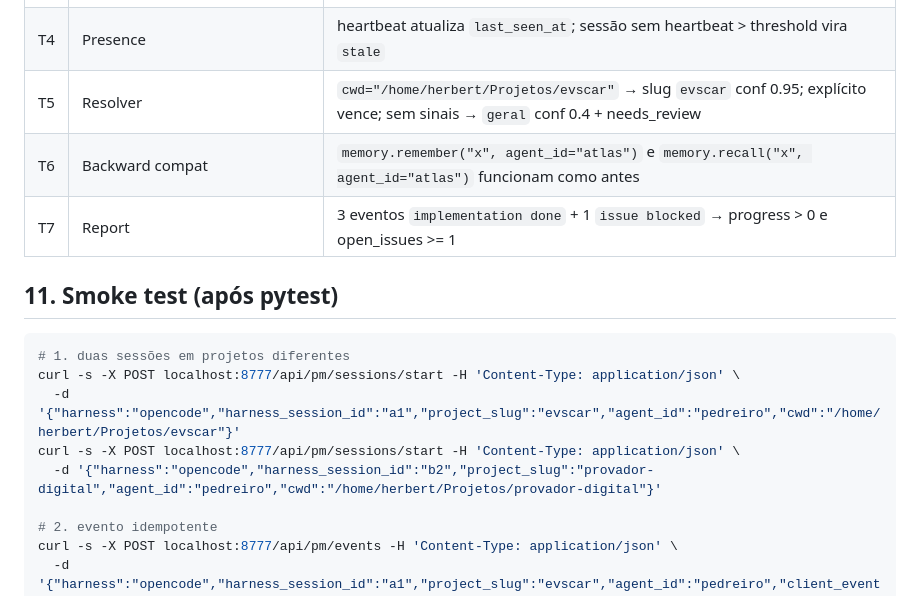
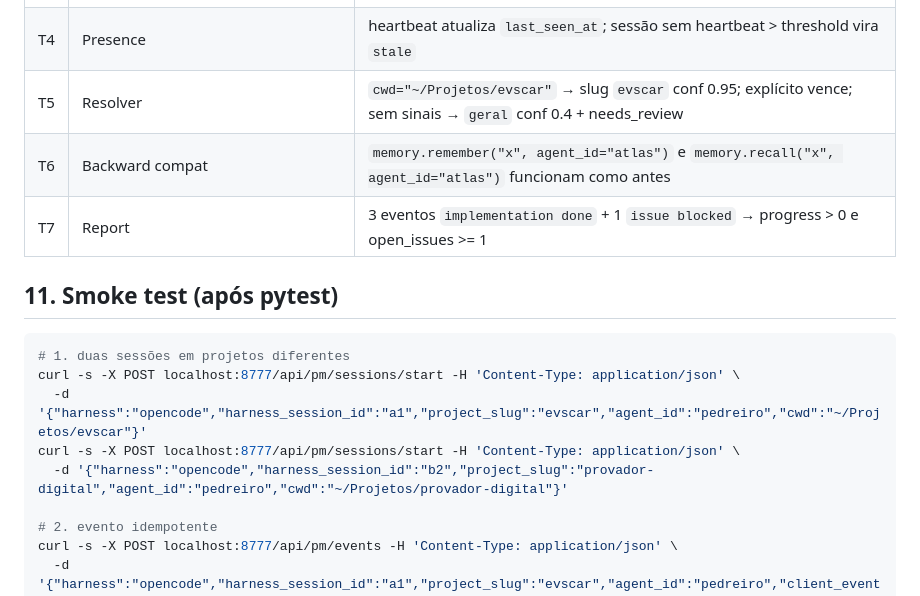
Before and after one commit to hofstatter/prometheus-memory, a Markdown page: docs/PLAN_FASE_A0_EXECUCAO.md, the part around the change. Drawn GitHub-style.

Commit message:
docs(privacidade): paths genericos (~/) em 3 planos — remove /home/herbert de docs publicos (achado Inspetor)

````diff
--- a/docs/PLAN_FASE_A0_EXECUCAO.md
+++ b/docs/PLAN_FASE_A0_EXECUCAO.md
@@ -277,7 +277,7 @@ Setup como `test_multiagent.py`: `os.environ["PROMETHEUS_DB"]="/tmp/test-lanes.d
 | T2 | Mesmo projeto, harnesses diferentes (opencode + codex) | memória da lane `proj:evscar` visível nas duas sessões |
 | T3 | Idempotência | mesmo `client_event_id` 2× → 1 evento + 1 ingest (duplicate=true na 2ª) |
 | T4 | Presence | heartbeat atualiza `last_seen_at`; sessão sem heartbeat > threshold vira `stale` |
-| T5 | Resolver | `cwd="/home/herbert/Projetos/evscar"` → slug `evscar` conf 0.95; explícito vence; sem sinais → `geral` conf 0.4 + needs_review |
+| T5 | Resolver | `cwd="~/Projetos/evscar"` → slug `evscar` conf 0.95; explícito vence; sem sinais → `geral` conf 0.4 + needs_review |
 | T6 | Backward compat | `memory.remember("x", agent_id="atlas")` e `memory.recall("x", agent_id="atlas")` funcionam como antes |
 | T7 | Report | 3 eventos `implementation done` + 1 `issue blocked` → progress > 0 e open_issues >= 1 |
 
@@ -286,9 +286,9 @@ Setup como `test_multiagent.py`: `os.environ["PROMETHEUS_DB"]="/tmp/test-lanes.d
 ```bash
 # 1. duas sessões em projetos diferentes
 curl -s -X POST localhost:8777/api/pm/sessions/start -H 'Content-Type: application/json' \
-  -d '{"harness":"opencode","harness_session_id":"a1","project_slug":"evscar","agent_id":"pedreiro","cwd":"/home/herbert/Projetos/evscar"}'
+  -d '{"harness":"opencode","harness_session_id":"a1","project_slug":"evscar","agent_id":"pedreiro","cwd":"~/Projetos/evscar"}'
 curl -s -X POST localhost:8777/api/pm/sessions/start -H 'Content-Type: application/json' \
-  -d '{"harness":"opencode","harness_session_id":"b2","project_slug":"provador-digital","agent_id":"pedreiro","cwd":"/home/herbert/Projetos/provador-digital"}'
+  -d '{"harness":"opencode","harness_session_id":"b2","project_slug":"provador-digital","agent_id":"pedreiro","cwd":"~/Projetos/provador-digital"}'
 
 # 2. evento idempotente
 curl -s -X POST localhost:8777/api/pm/events -H 'Content-Type: application/json' \
````
Also changed, not shown: docs/PLAN_PROJETOS_MULTI_SESSAO.md (+1 -1 lines), docs/PLAN_SEMANTICA_GRAFO_F1_1.md (+1 -1 lines).
